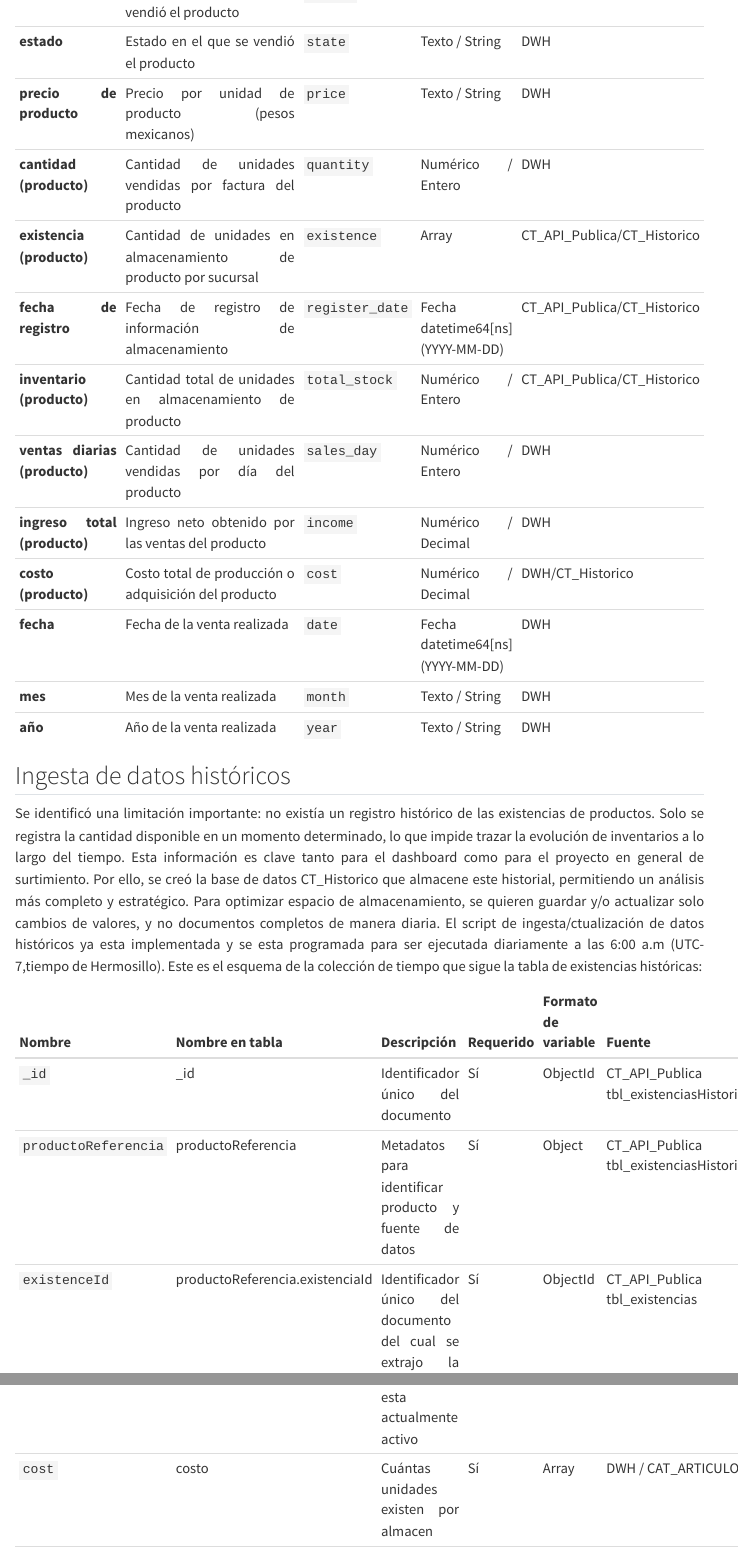
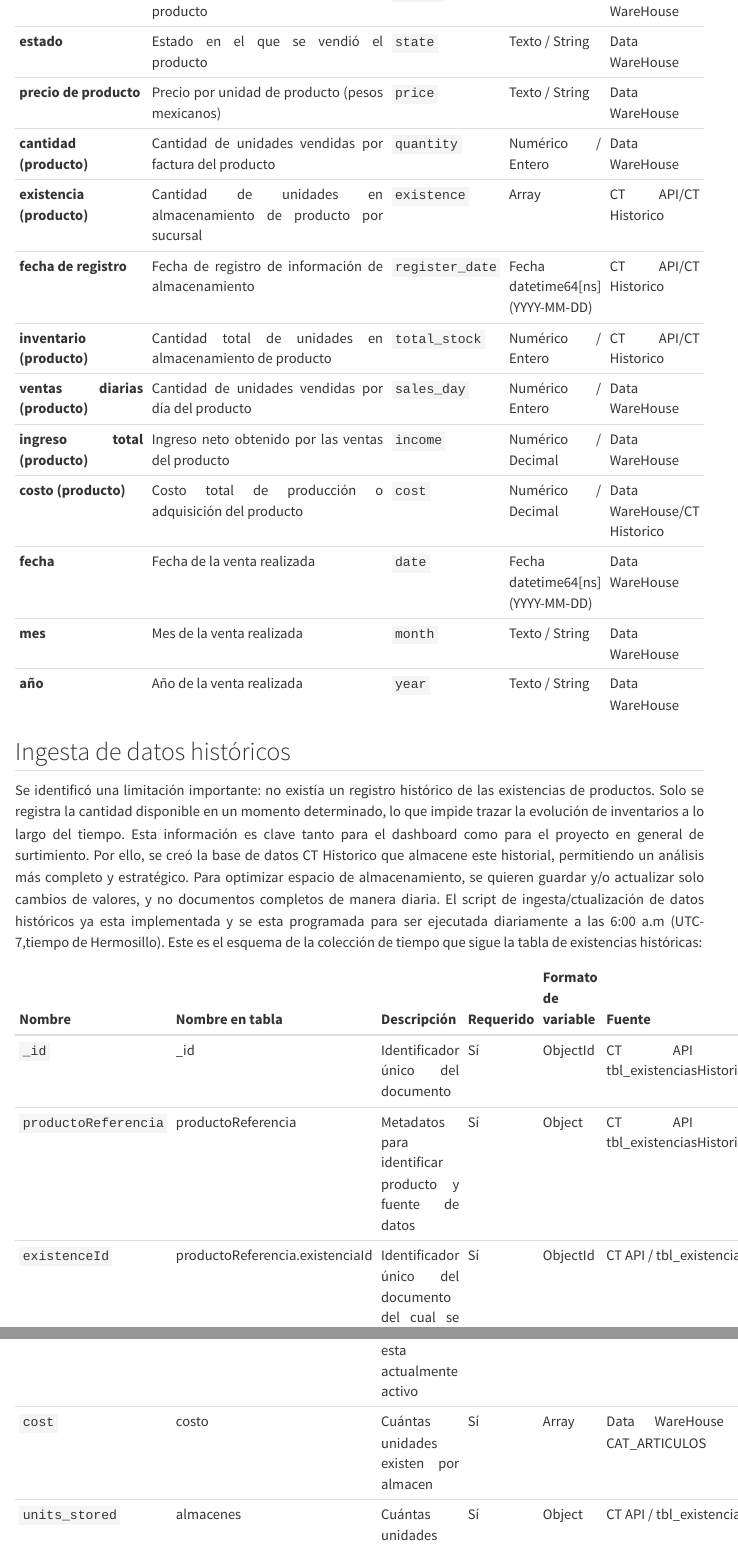
Before and after one commit to fdcir3tt/ct_forecasting_site, a Quarto document (dashboard.qmd): the page in a window 1100 px wide, from 1480 px down before the commit and from 1340 px down after it, so that both start at the same text, and a second part further down, joined at a grey line. Rendered offline with R 4.5, knitr and Pandoc in place of Quarto, with nearby package versions; menus at the side of the page are left out.

Commit message:
Renombramiento de bases de datos

```diff
--- a/dashboard.qmd
+++ b/dashboard.qmd
@@ -10,14 +9,7 @@
-  - name: "Federico Cirett Torres"
-    email: "fd.cirett@gmail.com"
-    url: "https://www.linkedin.com/in/federico-cirett-torres"
-    affiliations:
-        - name : "[📄 CV]()"
-  - name: "Gerardo Leyva Conde"
-  - name: "Roberto Navarro Bartolini"
-  - name: "Abraham Rojo Salazar"
 date: last-modified
 date-format: long
 lang: es
+
 ---
 
 ::: {style="text-align: justify"}
@@ -66,12 +52,0 @@
-| **estado**                            | Estado en el que se vendió el producto                             | `state`              | Texto / String          | DWH                     |
-| **precio de producto**                | Precio por unidad de producto (pesos mexicanos)                    | `price`              | Texto / String          | DWH                     |
-| **cantidad (producto)**               | Cantidad de unidades vendidas por factura del producto             | `quantity`           | Numérico / Entero       | DWH                     |
-| **existencia (producto)**             | Cantidad de unidades en almacenamiento de producto por sucursal    | `existence`          | Array                   | CT_API_Publica/CT_Historico |
-| **fecha de registro**                 | Fecha de registro de información de almacenamiento                 | `register_date`      | Fecha datetime64[ns] (YYYY-MM-DD) | CT_API_Publica/CT_Historico |
-| **inventario (producto)**             | Cantidad total de unidades en almacenamiento de producto           | `total_stock`        | Numérico / Entero       | CT_API_Publica/CT_Historico |
-| **ventas diarias (producto)**         | Cantidad de unidades vendidas por día del producto                 | `sales_day`          | Numérico / Entero       | DWH                     |
-| **ingreso total (producto)**          | Ingreso neto obtenido por las ventas del producto                  | `income`             | Numérico / Decimal      | DWH                     |
-| **costo (producto)**                  | Costo total de producción o adquisición del producto               | `cost`               | Numérico / Decimal      |  DWH/CT_Historico       |
-| **fecha**                             | Fecha de la venta realizada                                        | `date`               | Fecha datetime64[ns] (YYYY-MM-DD) | DWH           |
-| **mes**                               | Mes de la venta realizada                                          | `month`              | Texto / String          | DWH                     |
-| **año**                               | Año de la venta realizada                                          | `year`               | Texto / String          | DWH                     |
@@ -78,11 +57,21 @@
+| **sucursal**                          | Sucursal en la que se vendió el producto                           | `branch`             | Texto / String          | Data WareHouse                     |
+| **estado**                            | Estado en el que se vendió el producto                             | `state`              | Texto / String          | Data WareHouse                     |
+| **precio de producto**                | Precio por unidad de producto (pesos mexicanos)                    | `price`              | Texto / String          | Data WareHouse                     |
+| **cantidad (producto)**               | Cantidad de unidades vendidas por factura del producto             | `quantity`           | Numérico / Entero       | Data WareHouse                     |
+| **existencia (producto)**             | Cantidad de unidades en almacenamiento de producto por sucursal    | `existence`          | Array                   | CT API/CT Historico |
+| **fecha de registro**                 | Fecha de registro de información de almacenamiento                 | `register_date`      | Fecha datetime64[ns] (YYYY-MM-DD) | CT API/CT Historico |
+| **inventario (producto)**             | Cantidad total de unidades en almacenamiento de producto           | `total_stock`        | Numérico / Entero       | CT API/CT Historico |
+| **ventas diarias (producto)**         | Cantidad de unidades vendidas por día del producto                 | `sales_day`          | Numérico / Entero       | Data WareHouse                     |
+| **ingreso total (producto)**          | Ingreso neto obtenido por las ventas del producto                  | `income`             | Numérico / Decimal      | Data WareHouse                     |
+| **costo (producto)**                  | Costo total de producción o adquisición del producto               | `cost`               | Numérico / Decimal      |  Data WareHouse/CT Historico       |
+| **fecha**                             | Fecha de la venta realizada                                        | `date`               | Fecha datetime64[ns] (YYYY-MM-DD) | Data WareHouse           |
+| **mes**                               | Mes de la venta realizada                                          | `month`              | Texto / String          | Data WareHouse                     |
+| **año**                               | Año de la venta realizada                                          | `year`               | Texto / String          | Data WareHouse                     |
 
 
 ## Ingesta de datos históricos
 
-Se identificó una limitación importante: no existía un registro histórico de las existencias de productos. Solo se registra la cantidad disponible en un momento determinado, lo que impide trazar la evolución de inventarios a lo largo del tiempo. Esta información es clave tanto para el dashboard como para el proyecto en general de surtimiento. Por ello, se creó la base de datos CT_Historico que almacene este historial, permitiendo un análisis más completo y estratégico. Para optimizar espacio de almacenamiento, se quieren guardar y/o actualizar solo cambios de valores, y no documentos completos de manera diaria. El script de ingesta/ctualización de datos históricos ya esta implementada y se esta programada para ser ejecutada diariamente a las 6:00 a.m (UTC-7,tiempo de Hermosillo). Este es el esquema de la colección de tiempo que sigue la tabla de existencias históricas:
+Se identificó una limitación importante: no existía un registro histórico de las existencias de productos. Solo se registra la cantidad disponible en un momento determinado, lo que impide trazar la evolución de inventarios a lo largo del tiempo. Esta información es clave tanto para el dashboard como para el proyecto en general de surtimiento. Por ello, se creó la base de datos CT Historico que almacene este historial, permitiendo un análisis más completo y estratégico. Para optimizar espacio de almacenamiento, se quieren guardar y/o actualizar solo cambios de valores, y no documentos completos de manera diaria. El script de ingesta/ctualización de datos históricos ya esta implementada y se esta programada para ser ejecutada diariamente a las 6:00 a.m (UTC-7,tiempo de Hermosillo). Este es el esquema de la colección de tiempo que sigue la tabla de existencias históricas:
 
 | **Nombre**             | **Nombre en tabla**            | **Descripción**                                                    | **Requerido** | **Formato de variable** | **Fuente**                  |
 | ---------------------- | ------------------------------ | ------------------------------------------------------------------ | ------------- | ----------------------- | --------------------------- |
-| `_id`                  | _id                            | Identificador único del documento                                  | Sí            | ObjectId                | CT_API_Publica / tbl_existenciasHistorial |
-| `productoReferencia`   | productoReferencia             | Metadatos para identificar producto y fuente de datos              | Sí            | Object                  | CT_API_Publica / tbl_existenciasHistorial |
-| `existenceId`          | productoReferencia.existenciaId| Identificador único del documento del cual se extrajo la información | Sí          |  ObjectId               | CT_API_Publica / tbl_existencias |
@@ -91 +78,3 @@
-| `cost`                 |costo                           |  Cuántas unidades existen por almacen                              | Sí            | Array                   | DWH / CAT_ARTICULOS |
+| `_id`                  | _id                            | Identificador único del documento                                  | Sí            | ObjectId                | CT API / tbl_existenciasHistorial |
+| `productoReferencia`   | productoReferencia             | Metadatos para identificar producto y fuente de datos              | Sí            | Object                  | CT API / tbl_existenciasHistorial |
+| `existenceId`          | productoReferencia.existenciaId| Identificador único del documento del cual se extrajo la información | Sí          |  ObjectId               | CT API / tbl_existencias |
@@ -93,0 +83,2 @@
+| `cost`                 |costo                           |  Cuántas unidades existen por almacen                              | Sí            | Array                   | Data WareHouse / CAT_ARTICULOS |
+| `units_stored`         |almacenes                       |  Cuántas unidades existen por almacen                              | Sí            | Object                  | CT API / tbl_existencias |
```
Also changed, not shown: dashboard.qmd (25 more changed lines), 1 other file.
